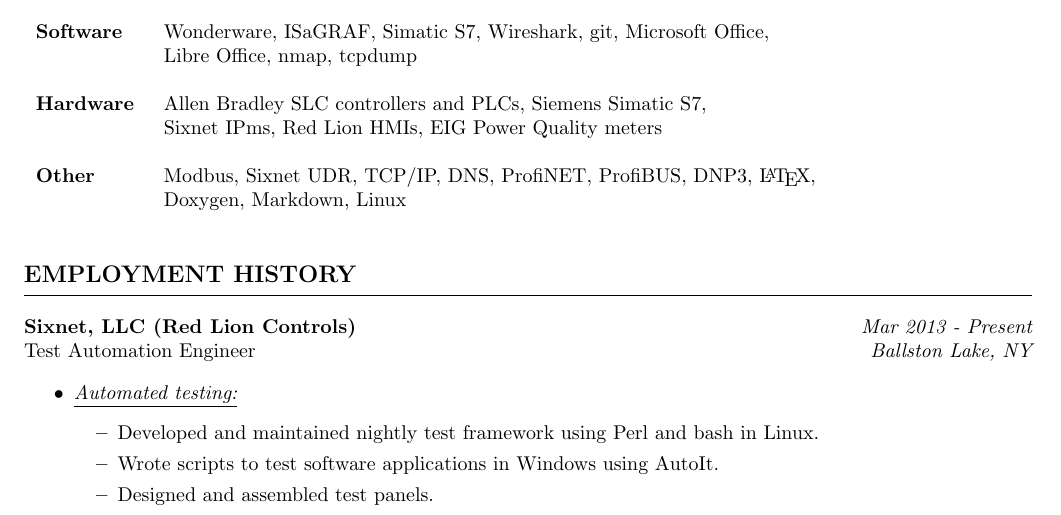
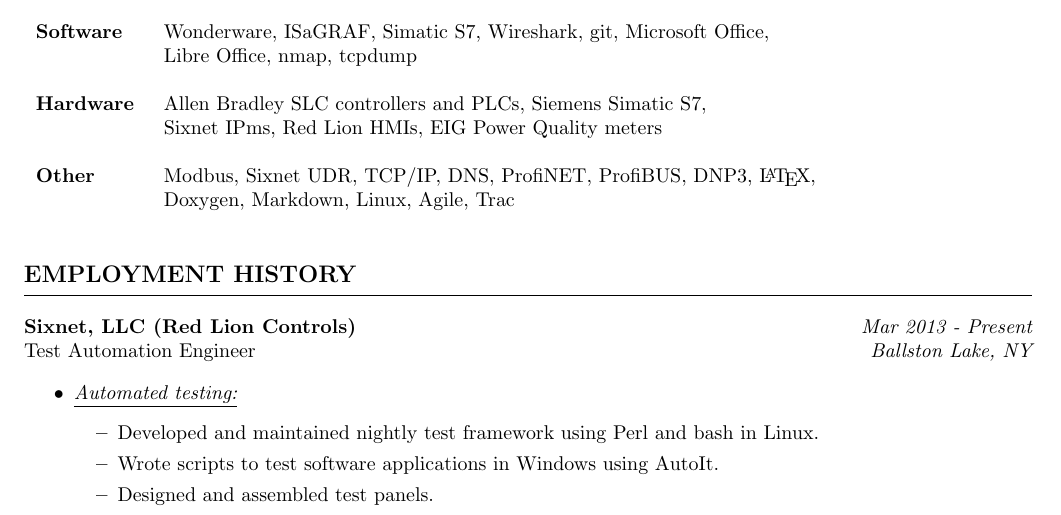
Before and after one commit to saadkhan02/resume, a LaTeX CV (SaadKhan-resume.tex): part of page 1 of 2, cut so that both start at the same text. Compiled offline with pdfLaTeX.

Commit message:
Add Agile and Trac to the list of skills.

```diff
--- a/SaadKhan-resume.tex
+++ b/SaadKhan-resume.tex
@@ -60,7 +60,7 @@
     {\bfseries Other} &
     Modbus, Sixnet UDR, TCP/IP, DNS, ProfiNET, ProfiBUS, DNP3, \LaTeX, \\
     &
-    Doxygen, Markdown, Linux \\
+    Doxygen, Markdown, Linux, Agile, Trac \\
     \end{tabular}
     \bigskip
 
```
